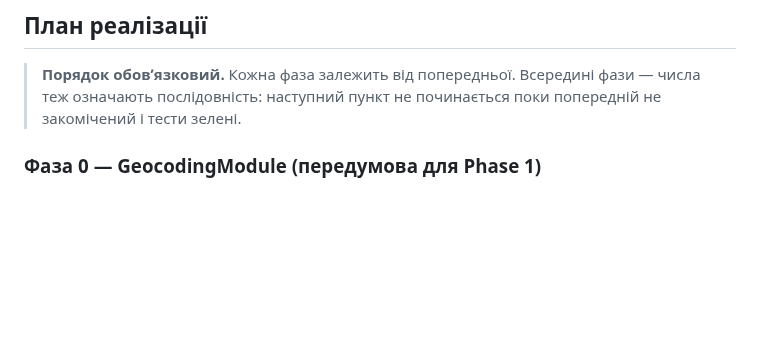
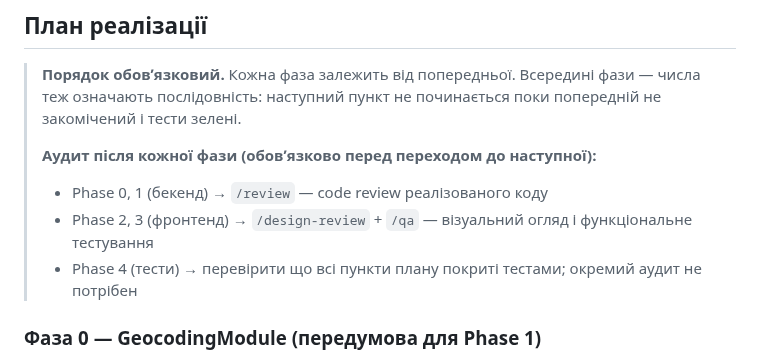
Before and after one commit to RicieriF/ownfleet, a Markdown page: 07_Feature_CustomerTracking.md, the part around the change. GitHub-like rendering; blank space fills up the shorter version.

Commit message:
plan(customer-tracking): add mandatory audit gate after each phase
Co-Authored-By: Claude Sonnet 4.6 <noreply@anthropic.com>

```diff
--- a/07_Feature_CustomerTracking.md
+++ b/07_Feature_CustomerTracking.md
@@ -734,6 +734,11 @@ Referrer-Policy: strict-origin-when-cross-origin
 ## План реалізації
 
 > **Порядок обовʼязковий.** Кожна фаза залежить від попередньої. Всередині фази — числа теж означають послідовність: наступний пункт не починається поки попередній не закомічений і тести зелені.
+>
+> **Аудит після кожної фази (обовʼязково перед переходом до наступної):**
+> - Phase 0, 1 (бекенд) → `/review` — code review реалізованого коду
+> - Phase 2, 3 (фронтенд) → `/design-review` + `/qa` — візуальний огляд і функціональне тестування
+> - Phase 4 (тести) → перевірити що всі пункти плану покриті тестами; окремий аудит не потрібен
 
 ### Фаза 0 — GeocodingModule (передумова для Phase 1)
 
```
